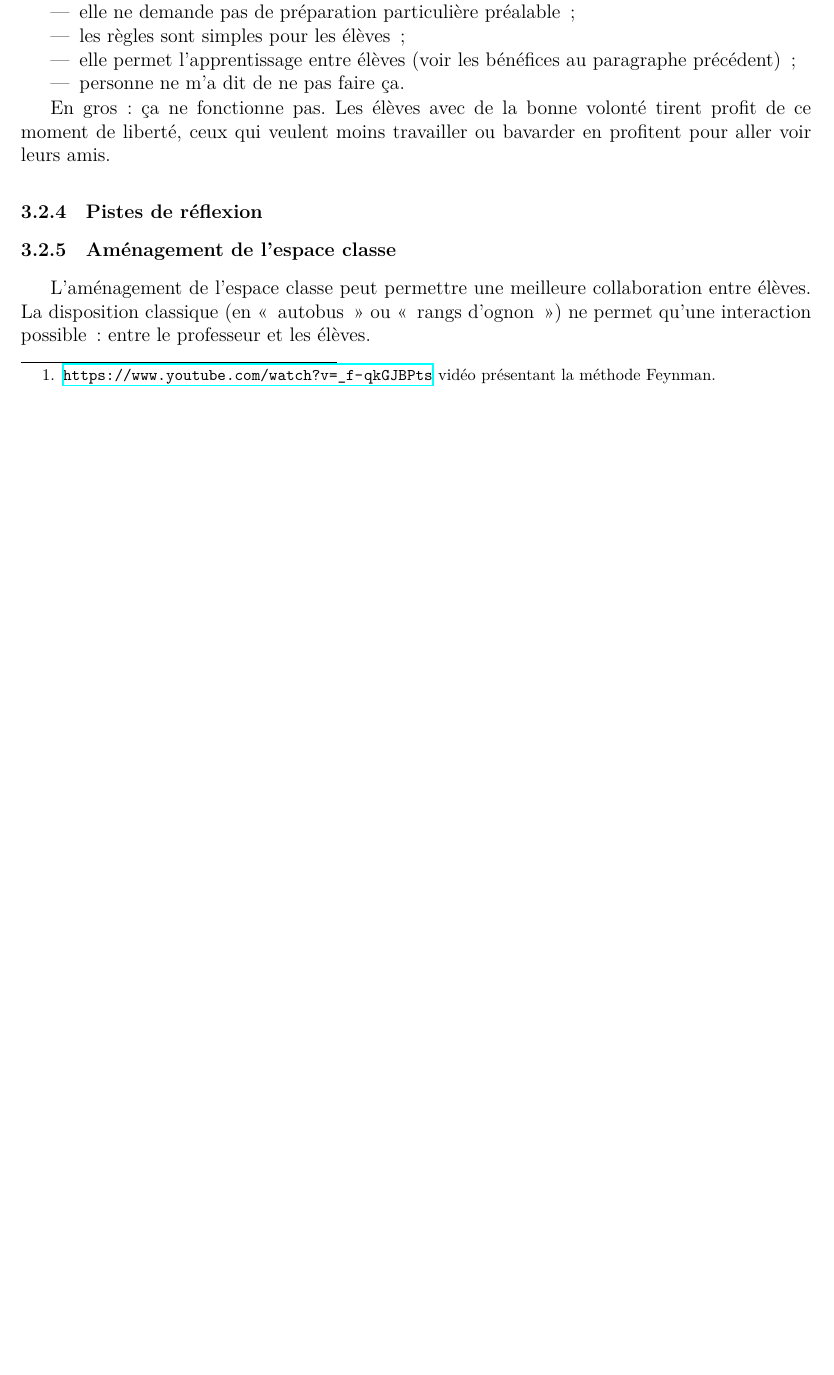
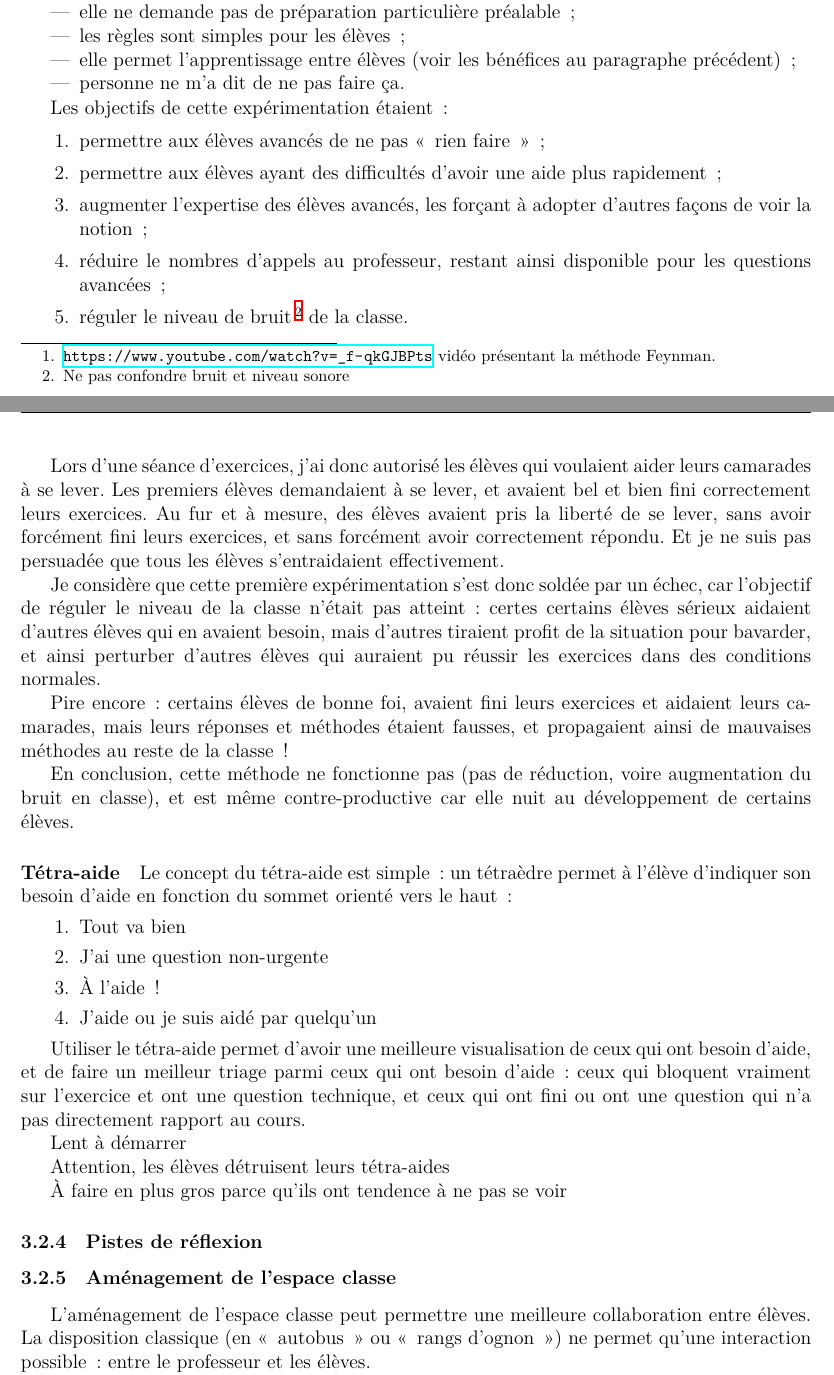
Before and after one commit to vvvictoire/memoire-meef, a LaTeX book (main/henriette_jidouard_milis_2018_19_MEMOIRE MEEF.tex, which reads main/sections/tutorat.tex): part of page 11 of 17 before the commit and two parts of pages 11 and 12 of 17 after it, the two joined at a grey line, cut so that both start at the same text, the shorter picture padded with empty space. Compiled offline with XeLaTeX.

Commit message:
Avancement dans la partie tutorat

```diff
--- a/main/sections/tutorat.tex
+++ b/main/sections/tutorat.tex
@@ -48,9 +48,60 @@ considéré cette possibilité pour plusieurs raisons :
     \item personne ne m'a dit de ne pas faire ça.
 \end{itemize}
 
-En gros : ça ne fonctionne pas. Les élèves avec de la bonne volonté tirent profit
-de ce moment de liberté, ceux qui veulent moins travailler ou bavarder en profitent
-pour aller voir leurs amis.
+Les objectifs de cette expérimentation étaient :
+\begin{enumerate}
+    \item permettre aux élèves avancés de ne pas « rien faire » ;
+    \item permettre aux élèves ayant des difficultés d'avoir une aide plus
+    rapidement ;
+    \item augmenter l'expertise des élèves avancés, les forçant à adopter d'autres
+    façons de voir la notion ;
+    \item réduire le nombres d'appels au professeur, restant ainsi disponible
+    pour les questions avancées ;
+    \item réguler le niveau de bruit\footnote{Ne pas confondre bruit et niveau sonore} de la classe.
+\end{enumerate}
+
+Lors d'une séance d'exercices, j'ai donc autorisé les élèves qui voulaient
+aider leurs camarades à se lever. Les premiers élèves demandaient à se lever, et
+avaient bel et bien fini correctement leurs exercices. Au fur et à mesure, des
+élèves avaient pris la liberté de se lever, sans avoir forcément fini leurs exercices,
+et sans forcément avoir correctement répondu. Et je ne suis pas persuadée que
+tous les élèves s'entraidaient effectivement.
+
+Je considère que cette première expérimentation s'est donc soldée par un échec, car
+l'objectif de réguler le niveau de la classe n'était pas atteint : certes certains
+élèves sérieux aidaient d'autres élèves qui en avaient besoin, mais d'autres tiraient
+profit de la situation pour bavarder, et ainsi perturber d'autres élèves qui
+auraient pu réussir les exercices dans des conditions normales.
+
+Pire encore : certains élèves de bonne foi, avaient fini leurs exercices et aidaient
+leurs camarades, mais leurs réponses et méthodes étaient fausses, et propagaient
+ainsi de mauvaises méthodes au reste de la classe !
+
+En conclusion, cette méthode ne fonctionne pas (pas de réduction, voire augmentation
+du bruit en classe), et est même contre-productive car elle nuit au développement
+de certains élèves.
+
+\paragraph{Tétra-aide}
+
+Le concept du tétra-aide est simple : un tétraèdre permet à l'élève d'indiquer
+son besoin d'aide en fonction du sommet orienté vers le haut :
+\begin{enumerate}
+    \item Tout va bien
+    \item J'ai une question non-urgente
+    \item À l'aide !
+    \item J'aide ou je suis aidé par quelqu'un
+\end{enumerate}
+
+Utiliser le tétra-aide permet d'avoir une meilleure visualisation de ceux qui ont
+besoin d'aide, et de faire un meilleur triage parmi ceux qui ont besoin d'aide :
+ceux qui bloquent vraiment sur l'exercice et ont une question technique, et ceux
+qui ont fini ou ont une question qui n'a pas directement rapport au cours.
+
+Lent à démarrer
+
+Attention, les élèves détruisent leurs tétra-aides
+
+À faire en plus gros parce qu'ils ont tendence à ne pas se voir
 
 \subsubsection{Pistes de réflexion}
 
```
Also changed, not shown: main/sections/evaluations_differenciees.tex (+2 -0 lines).
